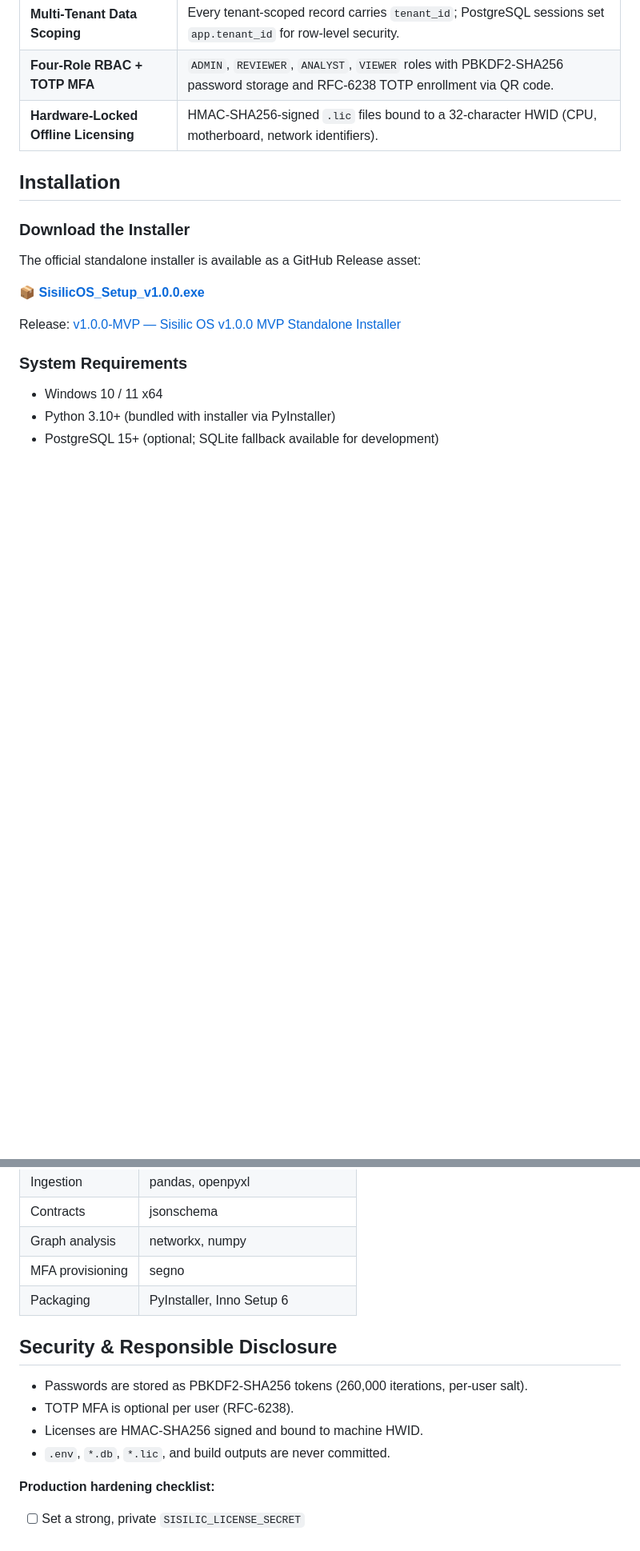
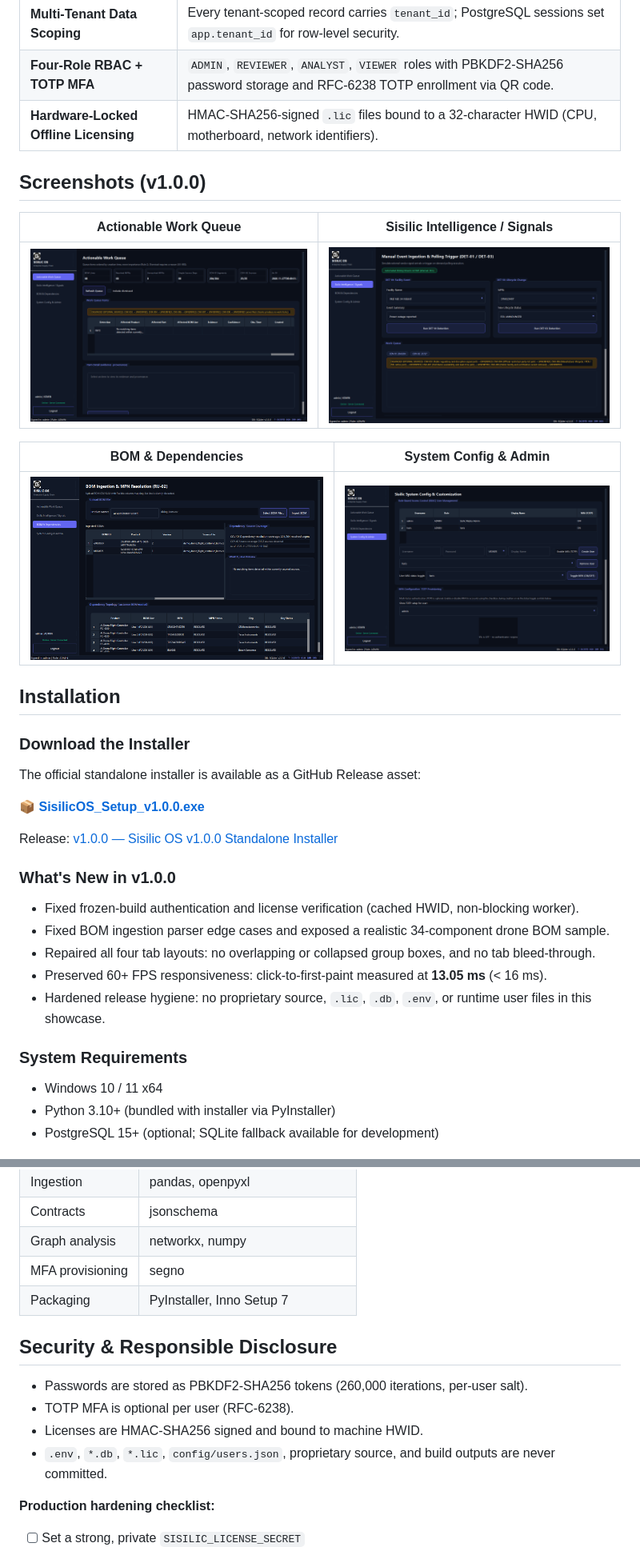
Before and after one commit to carnoba/Sisilic-OS-Showcase, a Markdown page: README.md, 2 parts joined by grey strips. Shown at 80% size. GitHub-like rendering; pictures changed too: screenshots/tab0_work_queue.png (added), screenshots/tab1_signals.png (added), screenshots/tab2_bom.png (added); blank space fills up the shorter version.

Commit message:
Release v1.0.0: refresh installer docs, UI screenshots, and drone BOM sample

```diff
--- a/README.md
+++ b/README.md
@@ -42,6 +43,16 @@ not exist.
 | **Four-Role RBAC + TOTP MFA** | `ADMIN`, `REVIEWER`, `ANALYST`, `VIEWER` roles with PBKDF2-SHA256 password storage and RFC-6238 TOTP enrollment via QR code. |
 | **Hardware-Locked Offline Licensing** | HMAC-SHA256-signed `.lic` files bound to a 32-character HWID (CPU, motherboard, network identifiers). |
 
+## Screenshots (v1.0.0)
+
+| Actionable Work Queue | Sisilic Intelligence / Signals |
+|---|---|
+| ![Actionable Work Queue](screenshots/tab0_work_queue.png) | ![Sisilic Intelligence / Signals](screenshots/tab1_signals.png) |
+
+| BOM & Dependencies | System Config & Admin |
+|---|---|
+| ![BOM & Dependencies](screenshots/tab2_bom.png) | ![System Config & Admin](screenshots/tab3_settings.png) |
+
 ## Installation
 
 ### Download the Installer
@@ -52,5 +63,13 @@ The official standalone installer is available as a GitHub Release asset:
 
-Release: [v1.0.0-MVP — Sisilic OS v1.0.0 MVP Standalone Installer](https://github.com/carnoba/Sisilic-OS-Showcase/releases/tag/v1.0.0-MVP)
+Release: [v1.0.0 — Sisilic OS v1.0.0 Standalone Installer](https://github.com/carnoba/Sisilic-OS-Showcase/releases/tag/v1.0.0)
+
+### What's New in v1.0.0
+
+- Fixed frozen-build authentication and license verification (cached HWID, non-blocking worker).
+- Fixed BOM ingestion parser edge cases and exposed a realistic 34-component drone BOM sample.
+- Repaired all four tab layouts: no overlapping or collapsed group boxes, and no tab bleed-through.
+- Preserved 60+ FPS responsiveness: click-to-first-paint measured at **13.05 ms** (< 16 ms).
+- Hardened release hygiene: no proprietary source, `.lic`, `.db`, `.env`, or runtime user files in this showcase.
 
 ### System Requirements
 
@@ -111,14 +131,14 @@ Sisilic OS is built around these non-negotiable data rules:
 | Contracts | jsonschema |
 | Graph analysis | networkx, numpy |
 | MFA provisioning | segno |
-| Packaging | PyInstaller, Inno Setup 6 |
+| Packaging | PyInstaller, Inno Setup 7 |
 
 ## Security & Responsible Disclosure
 
 - Passwords are stored as PBKDF2-SHA256 tokens (260,000 iterations, per-user salt).
 - TOTP MFA is optional per user (RFC-6238).
 - Licenses are HMAC-SHA256 signed and bound to machine HWID.
-- `.env`, `*.db`, `*.lic`, and build outputs are never committed.
+- `.env`, `*.db`, `*.lic`, `config/users.json`, proprietary source, and build outputs are never committed.
 
 **Production hardening checklist:**
 - [ ] Set a strong, private `SISILIC_LICENSE_SECRET`
```
Also changed, not shown: other parts of README.md (+3 -1 lines), 2 other files.
